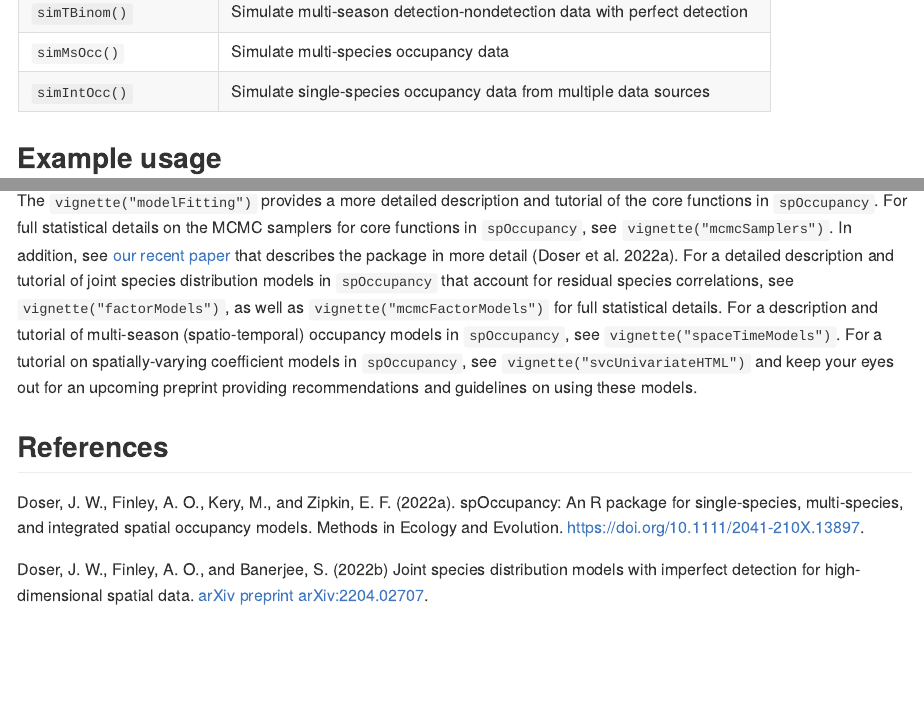
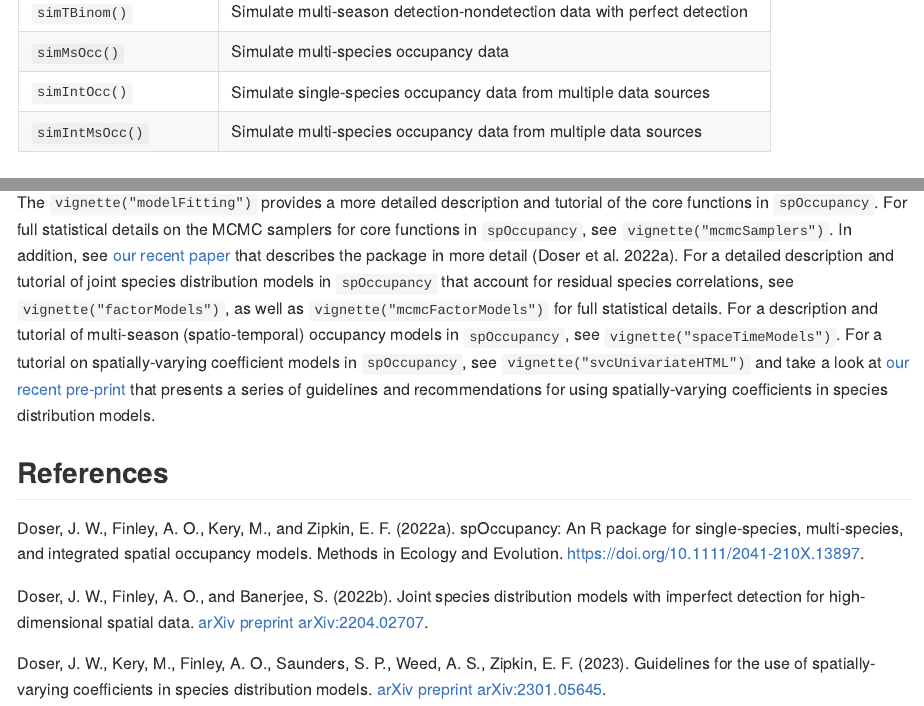
Before and after one commit to doserjef/spOccupancy, an R Markdown document (README.Rmd): the page in a window 1100 px wide, from 1490 px down before the commit and from 1530 px down after it, so that both start at the same text, and a second part further down, joined at a grey line. The pictures show the output file README.md that the author committed with the source, drawn offline in the style of GitHub; badge pictures from the web are left out.

Commit message:
minor doc updates

```diff
--- a/README.Rmd
+++ b/README.Rmd
@@ -61,6 +62,7 @@ install.packages("spOccupancy")
 | `simTBinom()`          | Simulate multi-season detection-nondetection data with perfect detection |
 | `simMsOcc()`           | Simulate multi-species occupancy data                                    |
 | `simIntOcc()`          | Simulate single-species occupancy data from multiple data sources        |
+| `simIntMsOcc()`        | Simulate multi-species occupancy data from multiple data sources         |
 
 ## Example usage
 
@@ -141,10 +143,12 @@ out.pred <- predict(out, X.0, coords.0, verbose = FALSE)
 
 ## Learn more
 
-The `vignette("modelFitting")` provides a more detailed description and tutorial of the core functions in `spOccupancy`. For full statistical details on the MCMC samplers for core functions in `spOccupancy`, see `vignette("mcmcSamplers")`. In addition, see [our recent paper](https://doi.org/10.1111/2041-210X.13897) that describes the package in more detail (Doser et al. 2022a). For a detailed description and tutorial of joint species distribution models in `spOccupancy` that account for residual species correlations, see `vignette("factorModels")`, as well as `vignette("mcmcFactorModels")` for full statistical details. For a description and tutorial of multi-season (spatio-temporal) occupancy models in `spOccupancy`, see `vignette("spaceTimeModels")`. For a tutorial on spatially-varying coefficient models in `spOccupancy`, see `vignette("svcUnivariateHTML")` and keep your eyes out for an upcoming preprint providing recommendations and guidelines on using these models.
+The `vignette("modelFitting")` provides a more detailed description and tutorial of the core functions in `spOccupancy`. For full statistical details on the MCMC samplers for core functions in `spOccupancy`, see `vignette("mcmcSamplers")`. In addition, see [our recent paper](https://doi.org/10.1111/2041-210X.13897) that describes the package in more detail (Doser et al. 2022a). For a detailed description and tutorial of joint species distribution models in `spOccupancy` that account for residual species correlations, see `vignette("factorModels")`, as well as `vignette("mcmcFactorModels")` for full statistical details. For a description and tutorial of multi-season (spatio-temporal) occupancy models in `spOccupancy`, see `vignette("spaceTimeModels")`. For a tutorial on spatially-varying coefficient models in `spOccupancy`, see `vignette("svcUnivariateHTML")` and take a look at [our recent pre-print](https://arxiv.org/abs/2301.05645) that presents a series of guidelines and recommendations for using spatially-varying coefficients in species distribution models.
 
 ## References
 
 Doser, J. W., Finley, A. O., Kery, M., and Zipkin, E. F. (2022a). spOccupancy: An R package for single-species, multi-species, and integrated spatial occupancy models. Methods in Ecology and Evolution. https://doi.org/10.1111/2041-210X.13897.
 
-Doser, J. W., Finley, A. O., and Banerjee, S. (2022b) Joint species distribution models with imperfect detection for high-dimensional spatial data. [arXiv preprint arXiv:2204.02707](https://arxiv.org/abs/2204.02707).
+Doser, J. W., Finley, A. O., and Banerjee, S. (2022b). Joint species distribution models with imperfect detection for high-dimensional spatial data. [arXiv preprint arXiv:2204.02707](https://arxiv.org/abs/2204.02707).
+
+Doser, J. W., Kery, M., Finley, A. O., Saunders, S. P., Weed, A. S., Zipkin, E. F. (2023). Guidelines for the use of spatially-varying coefficients in species distribution models. [arXiv preprint arXiv:2301.05645](https://arxiv.org/abs/2301.05645).
```
Also changed, not shown: NEWS.md (+1 -1 lines), README.md, README.Rmd (1 more changed lines).
